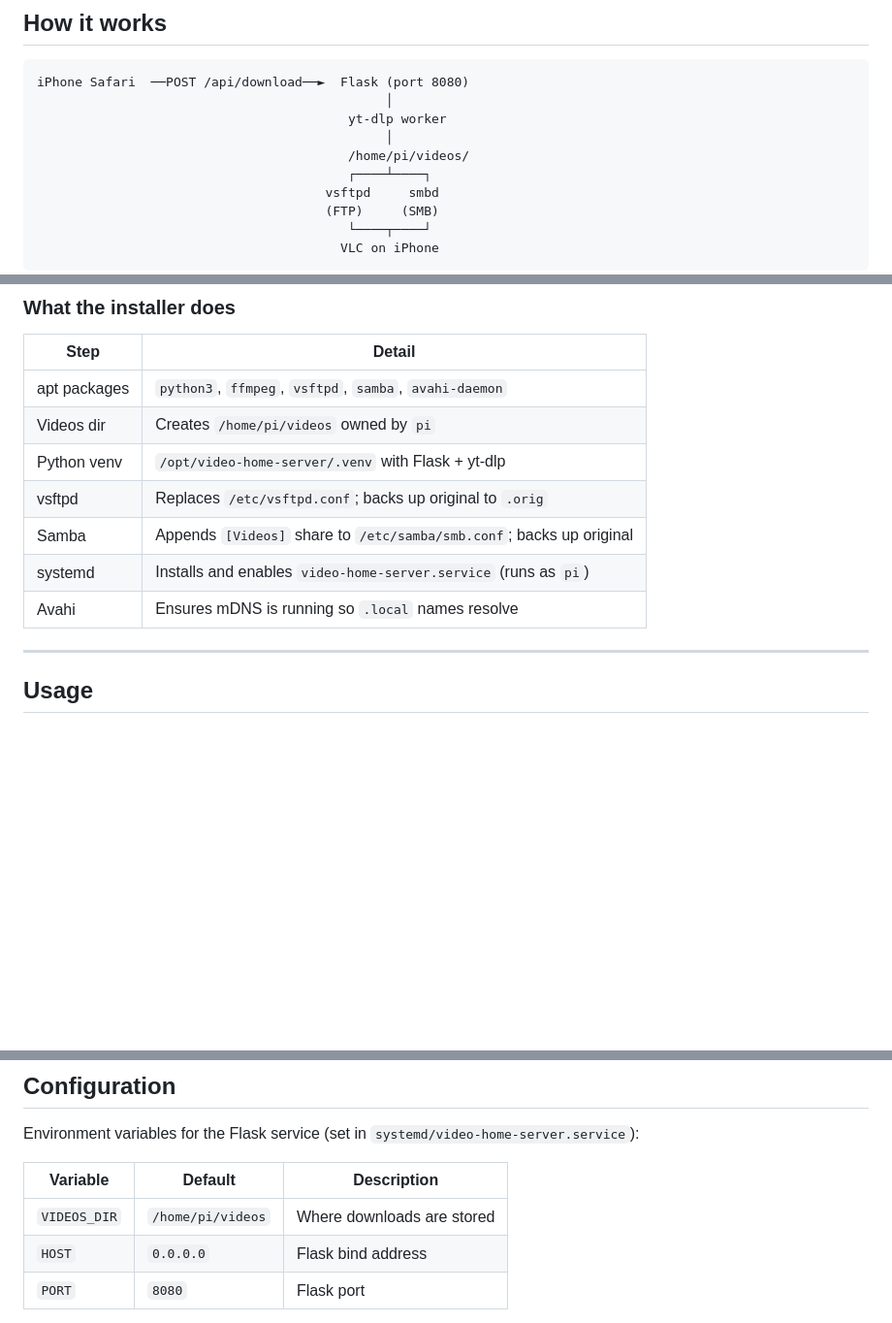
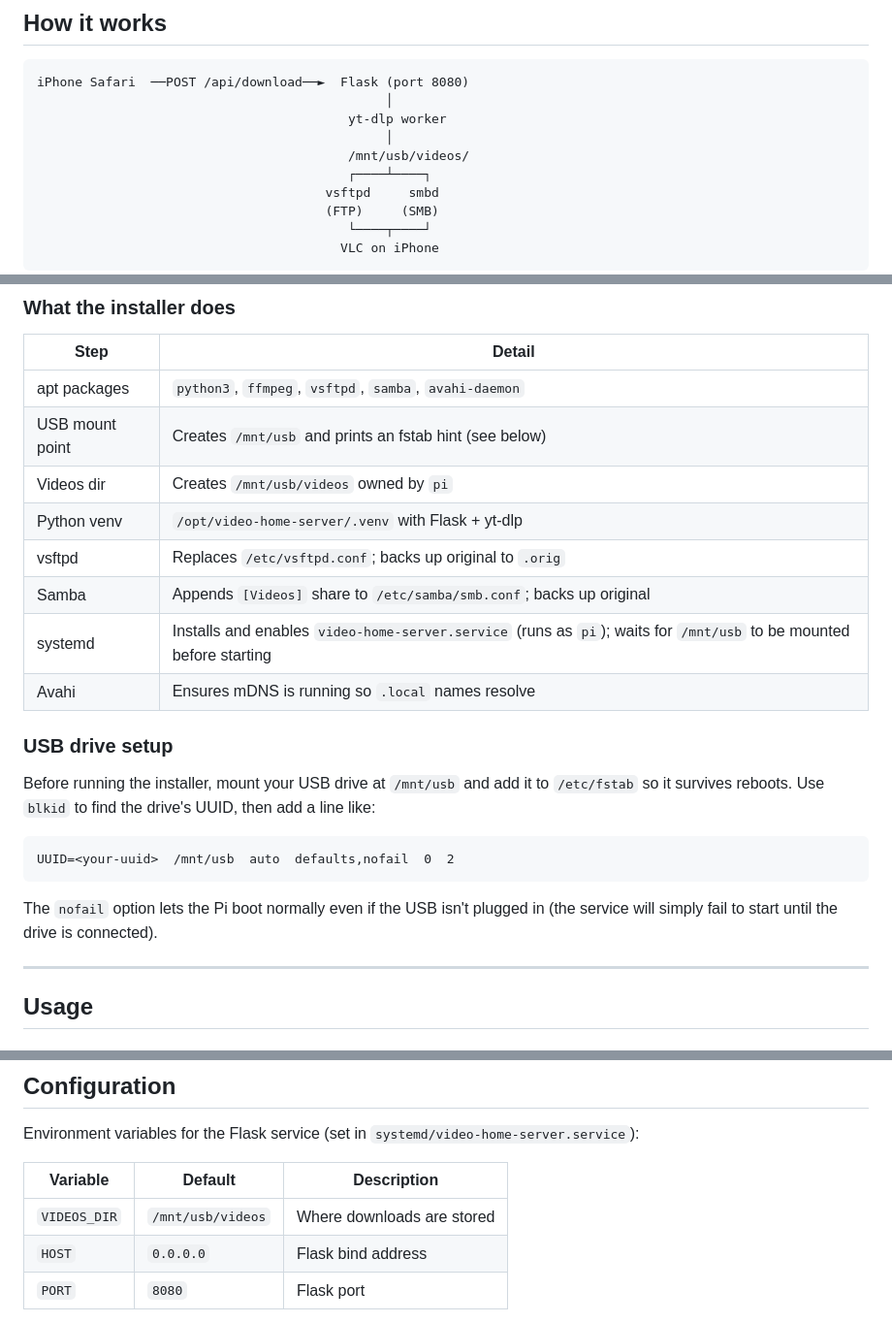
Before and after one commit to inverseTrig/video-home-server, a Markdown page: README.md, 3 parts joined by grey strips. Shown at 97% size. GitHub-like rendering; blank space fills up the shorter version.

Commit message:
Update README to reflect USB storage at /mnt/usb/videos
https://claude.ai/code/session_01Nucv5btRjbJX1HY8DbVEiM

````diff
--- a/README.md
+++ b/README.md
@@ -13,7 +13,7 @@ iPhone Safari  ──POST /api/download──►  Flask (port 8080)
                                               │
                                          yt-dlp worker
                                               │
-                                         /home/pi/videos/
+                                         /mnt/usb/videos/
                                          ┌────┴────┐
                                       vsftpd     smbd
                                       (FTP)     (SMB)
@@ -62,12 +62,23 @@ sudo bash scripts/set-hostname.sh mypi
 | Step | Detail |
 |------|--------|
 | apt packages | `python3`, `ffmpeg`, `vsftpd`, `samba`, `avahi-daemon` |
-| Videos dir | Creates `/home/pi/videos` owned by `pi` |
+| USB mount point | Creates `/mnt/usb` and prints an fstab hint (see below) |
+| Videos dir | Creates `/mnt/usb/videos` owned by `pi` |
 | Python venv | `/opt/video-home-server/.venv` with Flask + yt-dlp |
 | vsftpd | Replaces `/etc/vsftpd.conf`; backs up original to `.orig` |
 | Samba | Appends `[Videos]` share to `/etc/samba/smb.conf`; backs up original |
-| systemd | Installs and enables `video-home-server.service` (runs as `pi`) |
+| systemd | Installs and enables `video-home-server.service` (runs as `pi`); waits for `/mnt/usb` to be mounted before starting |
 | Avahi | Ensures mDNS is running so `.local` names resolve |
+
+### USB drive setup
+
+Before running the installer, mount your USB drive at `/mnt/usb` and add it to `/etc/fstab` so it survives reboots. Use `blkid` to find the drive's UUID, then add a line like:
+
+```
+UUID=<your-uuid>  /mnt/usb  auto  defaults,nofail  0  2
+```
+
+The `nofail` option lets the Pi boot normally even if the USB isn't plugged in (the service will simply fail to start until the drive is connected).
 
 ---
 
@@ -99,7 +110,7 @@ Environment variables for the Flask service (set in `systemd/video-home-server.s
 
 | Variable | Default | Description |
 |----------|---------|-------------|
-| `VIDEOS_DIR` | `/home/pi/videos` | Where downloads are stored |
+| `VIDEOS_DIR` | `/mnt/usb/videos` | Where downloads are stored |
 | `HOST` | `0.0.0.0` | Flask bind address |
 | `PORT` | `8080` | Flask port |
 
````
